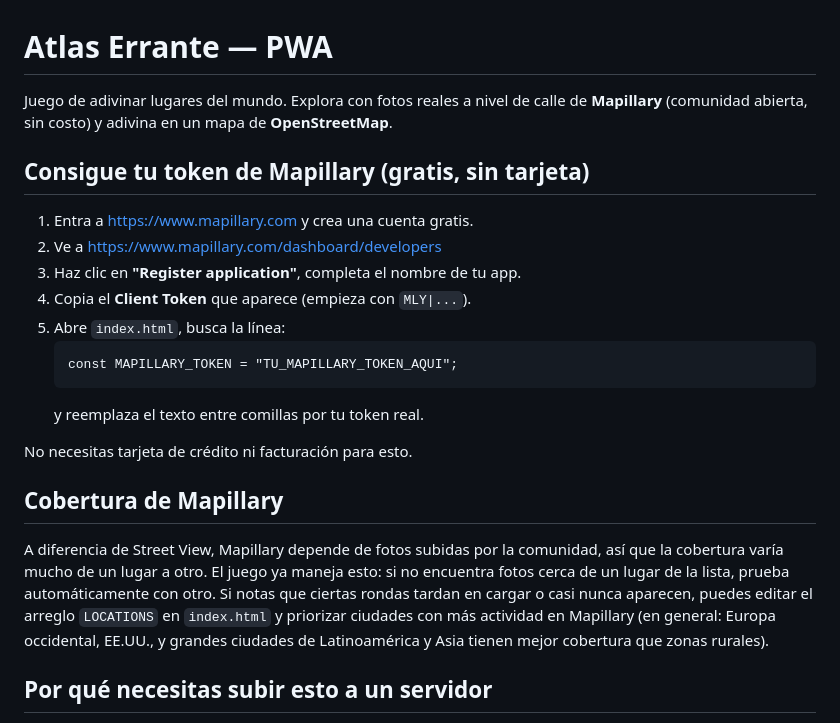
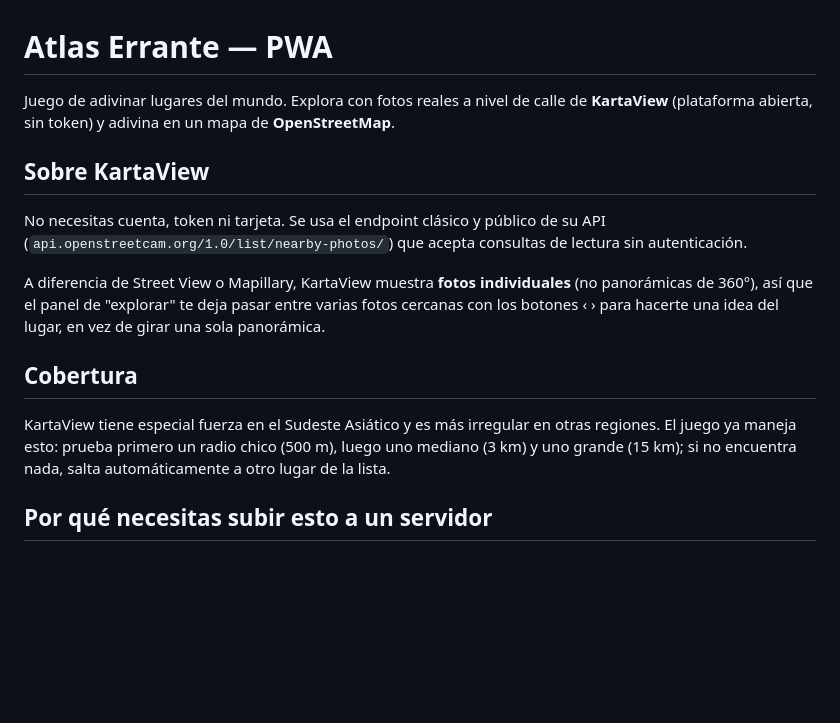
Before and after one commit to sbranda/geoscanner, a Markdown page: README.md, the part around the change. Rendered like a GitHub page; blank space fills up the shorter version.

````diff
--- a/README.md
+++ b/README.md
@@ -1,33 +1,26 @@
 # Atlas Errante — PWA
 
 Juego de adivinar lugares del mundo. Explora con fotos reales a nivel de
-calle de **Mapillary** (comunidad abierta, sin costo) y adivina en un mapa
-de **OpenStreetMap**.
+calle de **KartaView** (plataforma abierta, sin token) y adivina en un
+mapa de **OpenStreetMap**.
 
-## Consigue tu token de Mapillary (gratis, sin tarjeta)
+## Sobre KartaView
 
-1. Entra a https://www.mapillary.com y crea una cuenta gratis.
-2. Ve a https://www.mapillary.com/dashboard/developers
-3. Haz clic en **"Register application"**, completa el nombre de tu app.
-4. Copia el **Client Token** que aparece (empieza con `MLY|...`).
-5. Abre `index.html`, busca la línea:
-   ```
-   const MAPILLARY_TOKEN = "TU_MAPILLARY_TOKEN_AQUI";
-   ```
-   y reemplaza el texto entre comillas por tu token real.
+No necesitas cuenta, token ni tarjeta. Se usa el endpoint clásico y
+público de su API (`api.openstreetcam.org/1.0/list/nearby-photos/`) que
+acepta consultas de lectura sin autenticación.
 
-No necesitas tarjeta de crédito ni facturación para esto.
+A diferencia de Street View o Mapillary, KartaView muestra **fotos
+individuales** (no panorámicas de 360°), así que el panel de "explorar"
+te deja pasar entre varias fotos cercanas con los botones ‹ › para
+hacerte una idea del lugar, en vez de girar una sola panorámica.
 
-## Cobertura de Mapillary
+## Cobertura
 
-A diferencia de Street View, Mapillary depende de fotos subidas por la
-comunidad, así que la cobertura varía mucho de un lugar a otro. El juego
-ya maneja esto: si no encuentra fotos cerca de un lugar de la lista,
-prueba automáticamente con otro. Si notas que ciertas rondas tardan en
-cargar o casi nunca aparecen, puedes editar el arreglo `LOCATIONS` en
-`index.html` y priorizar ciudades con más actividad en Mapillary
-(en general: Europa occidental, EE.UU., y grandes ciudades de
-Latinoamérica y Asia tienen mejor cobertura que zonas rurales).
+KartaView tiene especial fuerza en el Sudeste Asiático y es más
+irregular en otras regiones. El juego ya maneja esto: prueba primero un
+radio chico (500 m), luego uno mediano (3 km) y uno grande (15 km); si
+no encuentra nada, salta automáticamente a otro lugar de la lista.
 
 ## Por qué necesitas subir esto a un servidor
 
````
